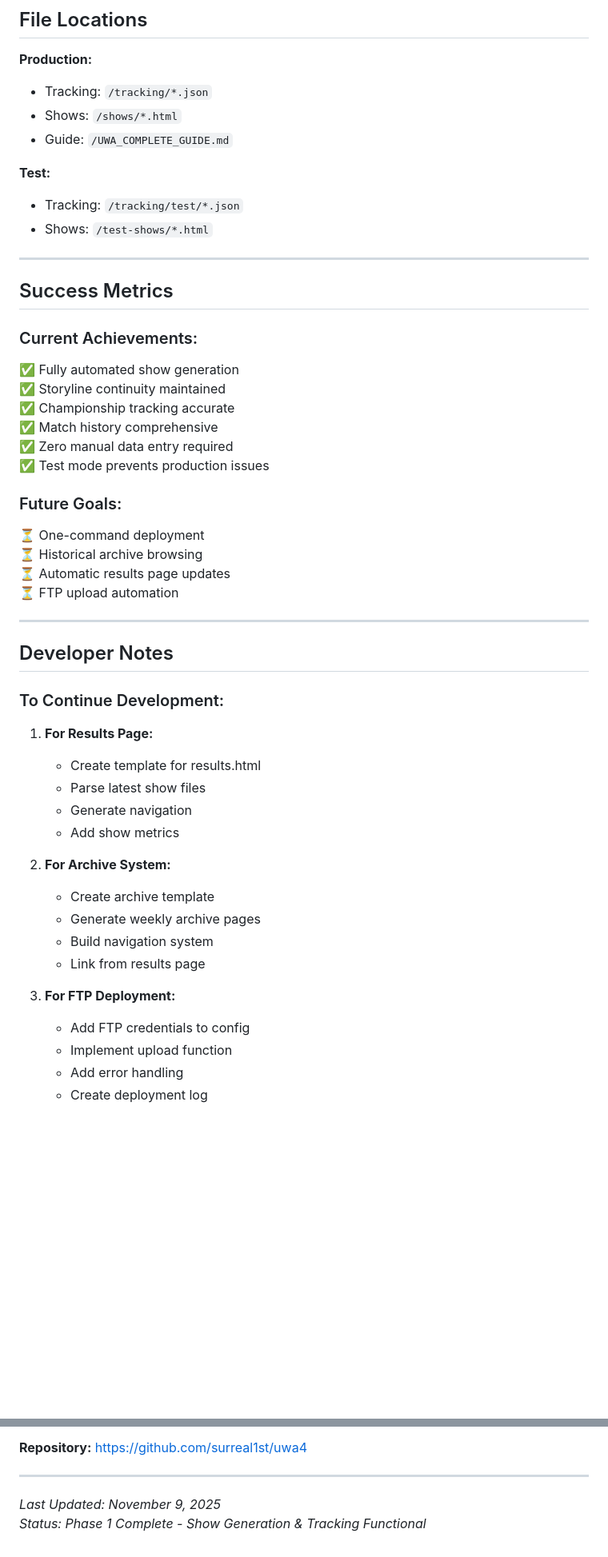
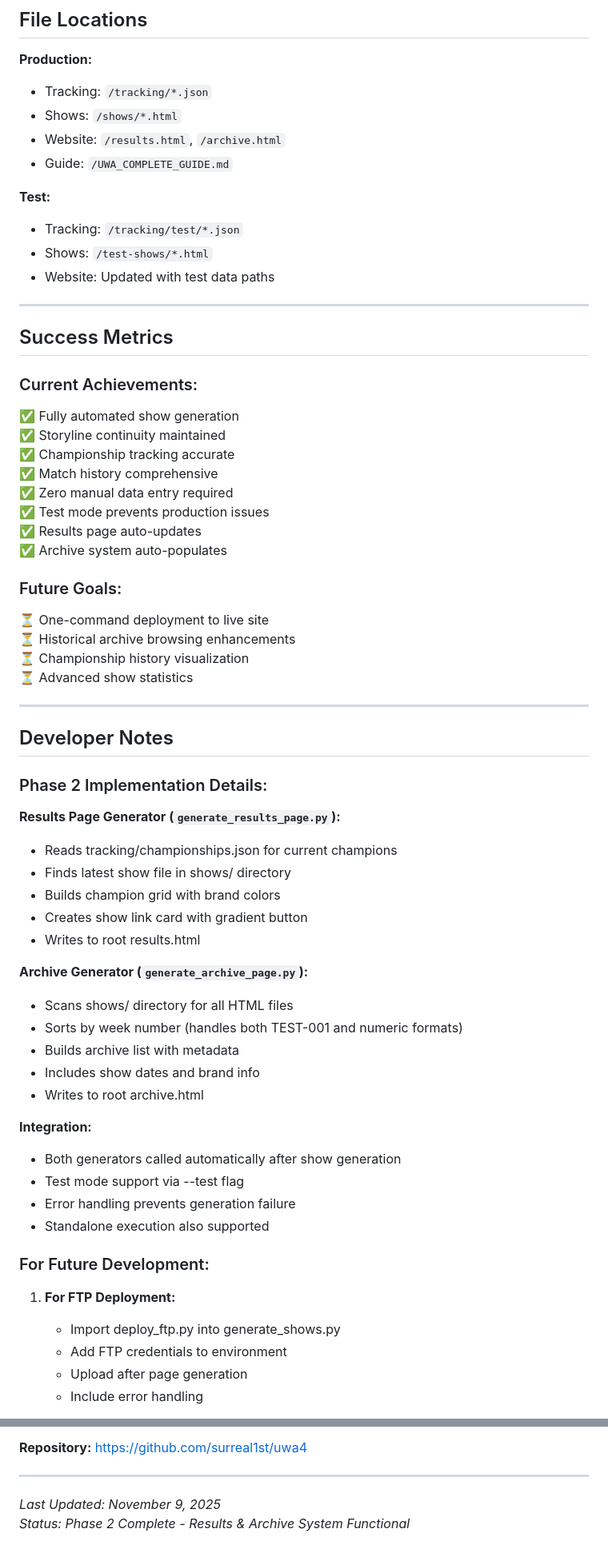
Before and after one commit to surreal1st/uwa4, a Markdown page: PROJECT_SPECIFICATIONS.md, 2 parts joined by grey strips. Shown at 80% size. GitHub-like rendering; blank space fills up the shorter version.

Commit message:
Update specs: Phase 2 complete with results and archive generation

```diff
--- a/PROJECT_SPECIFICATIONS.md
+++ b/PROJECT_SPECIFICATIONS.md
@@ -279,11 +331,13 @@ export ANTHROPIC_API_KEY="your_api_key_here"
 **Production:**
 - Tracking: `/tracking/*.json`
 - Shows: `/shows/*.html`
+- Website: `/results.html`, `/archive.html`
 - Guide: `/UWA_COMPLETE_GUIDE.md`
 
 **Test:**
 - Tracking: `/tracking/test/*.json`
 - Shows: `/test-shows/*.html`
+- Website: Updated with test data paths
 
 ---
 
@@ -296,33 +350,46 @@ export ANTHROPIC_API_KEY="your_api_key_here"
 ✅ Match history comprehensive
 ✅ Zero manual data entry required
 ✅ Test mode prevents production issues
+✅ Results page auto-updates
+✅ Archive system auto-populates
 
 ### Future Goals:
-⏳ One-command deployment
-⏳ Historical archive browsing
-⏳ Automatic results page updates
-⏳ FTP upload automation
+⏳ One-command deployment to live site
+⏳ Historical archive browsing enhancements
+⏳ Championship history visualization
+⏳ Advanced show statistics
 
 ---
 
 ## Developer Notes
 
-### To Continue Development:
+### Phase 2 Implementation Details:
 
-1. **For Results Page:**
-   - Create template for results.html
-   - Parse latest show files
-   - Generate navigation
-   - Add show metrics
+**Results Page Generator (`generate_results_page.py`):**
+- Reads tracking/championships.json for current champions
+- Finds latest show file in shows/ directory
+- Builds champion grid with brand colors
+- Creates show link card with gradient button
+- Writes to root results.html
 
-2. **For Archive System:**
-   - Create archive template
-   - Generate weekly archive pages
-   - Build navigation system
-   - Link from results page
+**Archive Generator (`generate_archive_page.py`):**
+- Scans shows/ directory for all HTML files
+- Sorts by week number (handles both TEST-001 and numeric formats)
+- Builds archive list with metadata
+- Includes show dates and brand info
+- Writes to root archive.html
 
-3. **For FTP Deployment:**
-   - Add FTP credentials to config
-   - Implement upload function
-   - Add error handling
-   - Create deployment log
+**Integration:**
+- Both generators called automatically after show generation
+- Test mode support via --test flag
+- Error handling prevents generation failure
+- Standalone execution also supported
+
+### For Future Development:
+
+1. **For FTP Deployment:**
+   - Import deploy_ftp.py into generate_shows.py
+   - Add FTP credentials to environment
+   - Upload after page generation
+   - Include error handling
+
@@ -371,4 +450,4 @@ For questions about this system, refer to:
 ---
 
 *Last Updated: November 9, 2025*
-*Status: Phase 1 Complete - Show Generation & Tracking Functional*
+*Status: Phase 2 Complete - Results & Archive System Functional*
```
Also changed, not shown: other parts of PROJECT_SPECIFICATIONS.md (+88 -24 lines).
